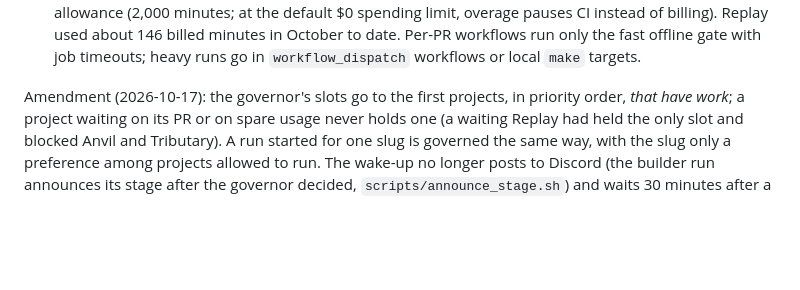
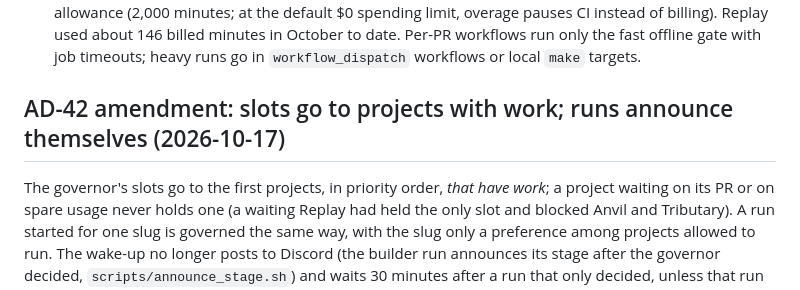
Before and after one commit to TheAsianFish/job-finder, a Markdown page: docs/architecture-decisions.md, the part around the change. Drawn GitHub-style; blank space fills up the shorter version.

Commit message:
docs: give the AD-42 amendment its own heading

```diff
--- a/docs/architecture-decisions.md
+++ b/docs/architecture-decisions.md
@@ -946,7 +946,9 @@ Decision:
   offline gate with job timeouts; heavy runs go in `workflow_dispatch`
   workflows or local `make` targets.
 
-Amendment (2026-10-17): the governor's slots go to the first projects, in
+## AD-42 amendment: slots go to projects with work; runs announce themselves (2026-10-17)
+
+The governor's slots go to the first projects, in
 priority order, *that have work*; a project waiting on its PR or on spare
 usage never holds one (a waiting Replay had held the only slot and blocked
 Anvil and Tributary). A run started for one slug is governed the same way,
```
